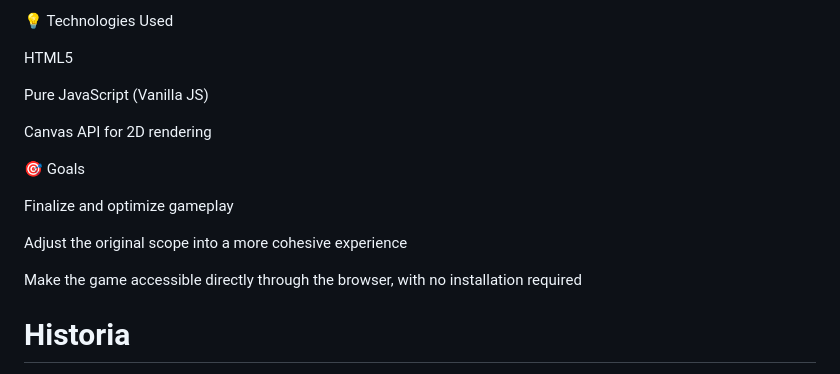
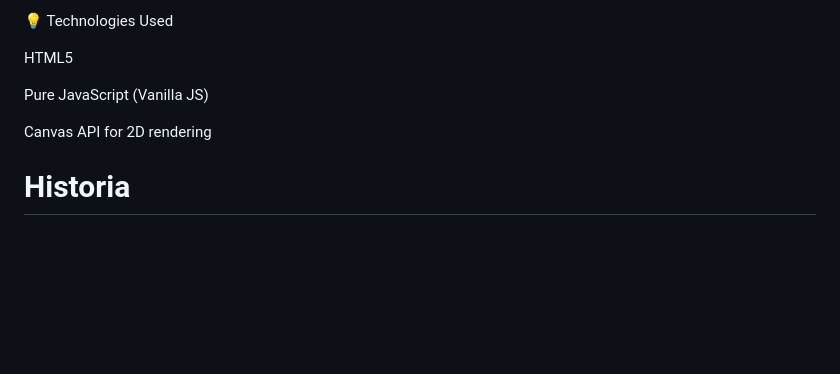
Before and after one commit to potato-br/DUNGEONS_EDGE, a Markdown page: README.md, the part around the change. Rendered like a GitHub page; blank space fills up the shorter version.

```diff
--- a/README.md
+++ b/README.md
@@ -51,15 +51,6 @@ Pure JavaScript (Vanilla JS)
 
 Canvas API for 2D rendering
 
-🎯 Goals
-
-Finalize and optimize gameplay
-
-Adjust the original scope into a more cohesive experience
-
-Make the game accessible directly through the browser, with no installation required
-
-
 # Historia
 
 Há muitos séculos, o Reino de Eldoria era conhecido por sua paz e prosperidade. Governado por um rei sábio e justo, Eldoria floresceu sob a proteção de suas grandiosas muralhas e da magia ancestral que permeava suas terras. O povo vivia tranquilo, sem temer os perigos do mundo exterior. Porém, essa paz foi tragicamente interrompida por uma antiga sombra, libertada de sua prisão.
```
